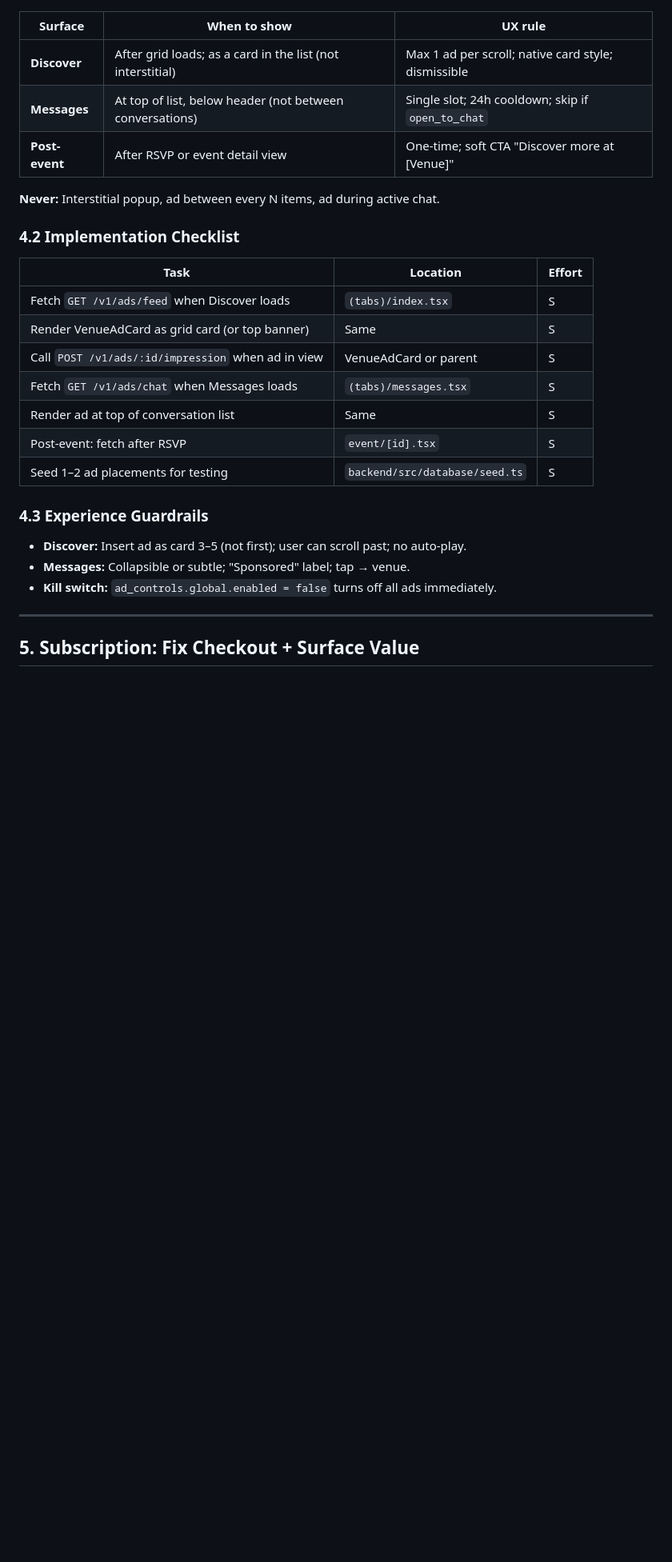
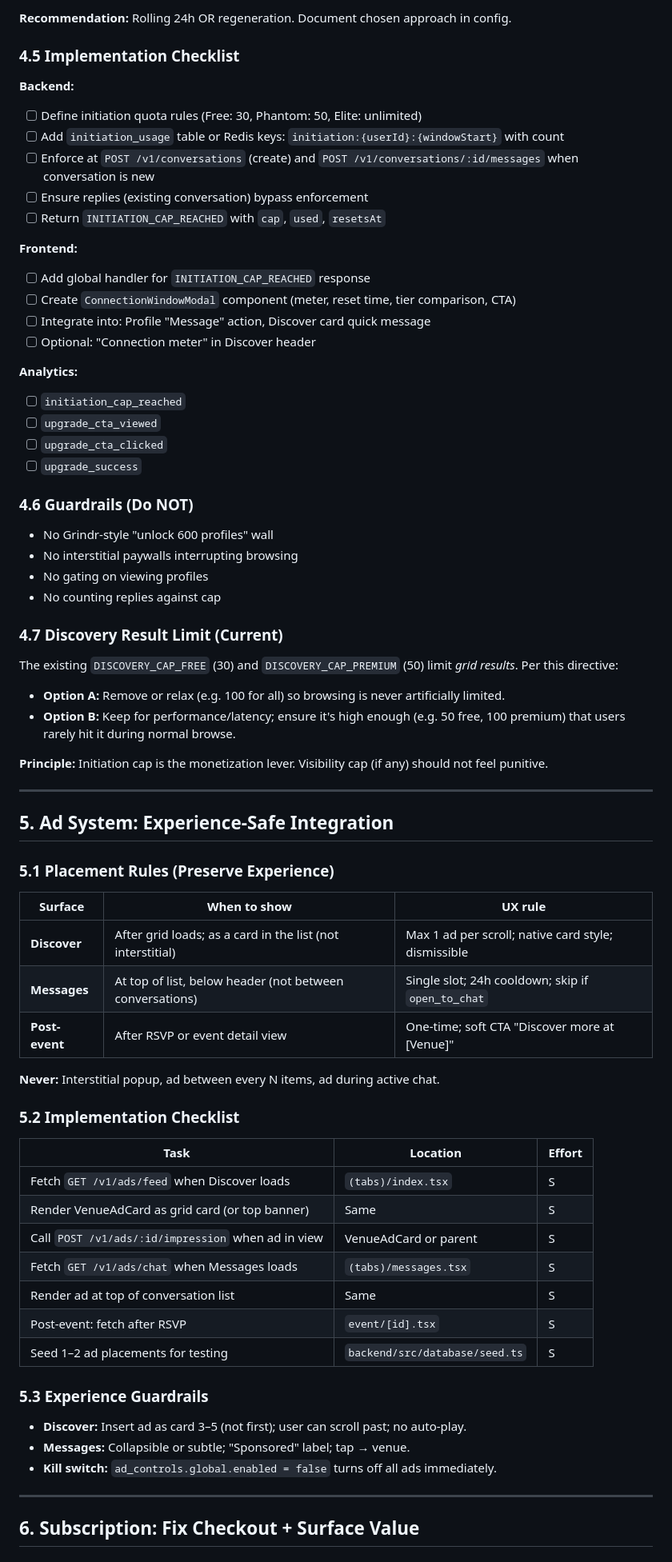
Before and after one commit to cconnickcc-blvckshell/Shhh, a Markdown page: docs/MONETIZATION_AND_RETENTION_PLAN.md, the part around one of its changes. Shown at 80% size. GitHub-like rendering; blank space fills up the shorter version.

```diff
--- a/docs/MONETIZATION_AND_RETENTION_PLAN.md
+++ b/docs/MONETIZATION_AND_RETENTION_PLAN.md
@@ -142,3 +214,47 @@ Gate power, safety, and comfort—not core discovery or matching. Users must fee
+**Recommendation:** Rolling 24h OR regeneration. Document chosen approach in config.
+
+### 4.5 Implementation Checklist
+
+**Backend:**
+- [ ] Define initiation quota rules (Free: 30, Phantom: 50, Elite: unlimited)
+- [ ] Add `initiation_usage` table or Redis keys: `initiation:{userId}:{windowStart}` with count
+- [ ] Enforce at `POST /v1/conversations` (create) and `POST /v1/conversations/:id/messages` when conversation is new
+- [ ] Ensure replies (existing conversation) bypass enforcement
+- [ ] Return `INITIATION_CAP_REACHED` with `cap`, `used`, `resetsAt`
+
+**Frontend:**
+- [ ] Add global handler for `INITIATION_CAP_REACHED` response
+- [ ] Create `ConnectionWindowModal` component (meter, reset time, tier comparison, CTA)
+- [ ] Integrate into: Profile "Message" action, Discover card quick message
+- [ ] Optional: "Connection meter" in Discover header
+
+**Analytics:**
+- [ ] `initiation_cap_reached`
+- [ ] `upgrade_cta_viewed`
+- [ ] `upgrade_cta_clicked`
+- [ ] `upgrade_success`
+
+### 4.6 Guardrails (Do NOT)
+
+- No Grindr-style "unlock 600 profiles" wall
+- No interstitial paywalls interrupting browsing
+- No gating on viewing profiles
+- No counting replies against cap
+
+### 4.7 Discovery Result Limit (Current)
+
+The existing `DISCOVERY_CAP_FREE` (30) and `DISCOVERY_CAP_PREMIUM` (50) limit *grid results*. Per this directive:
+
+- **Option A:** Remove or relax (e.g. 100 for all) so browsing is never artificially limited.
+- **Option B:** Keep for performance/latency; ensure it's high enough (e.g. 50 free, 100 premium) that users rarely hit it during normal browse.
+
+**Principle:** Initiation cap is the monetization lever. Visibility cap (if any) should not feel punitive.
+
+---
+
+## 5. Ad System: Experience-Safe Integration
+
+### 5.1 Placement Rules (Preserve Experience)
 
 | Surface | When to show | UX rule |
 |---------|--------------|---------|
@@ -148,7 +264,7 @@ Gate power, safety, and comfort—not core discovery or matching. Users must fee
 
 **Never:** Interstitial popup, ad between every N items, ad during active chat.
 
-### 4.2 Implementation Checklist
+### 5.2 Implementation Checklist
 
 | Task | Location | Effort |
 |------|----------|--------|
@@ -160,7 +276,7 @@ Gate power, safety, and comfort—not core discovery or matching. Users must fee
 | Post-event: fetch after RSVP | `event/[id].tsx` | S |
 | Seed 1–2 ad placements for testing | `backend/src/database/seed.ts` | S |
 
-### 4.3 Experience Guardrails
+### 5.3 Experience Guardrails
 
 - **Discover:** Insert ad as card 3–5 (not first); user can scroll past; no auto-play.
 - **Messages:** Collapsible or subtle; "Sponsored" label; tap → venue.
@@ -168,5 +284,5 @@ Gate power, safety, and comfort—not core discovery or matching. Users must fee
 
 ---
 
-## 5. Subscription: Fix Checkout + Surface Value
+## 6. Subscription: Fix Checkout + Surface Value
 
```
Also changed, not shown: other parts of docs/MONETIZATION_AND_RETENTION_PLAN.md (+97 -24 lines).
